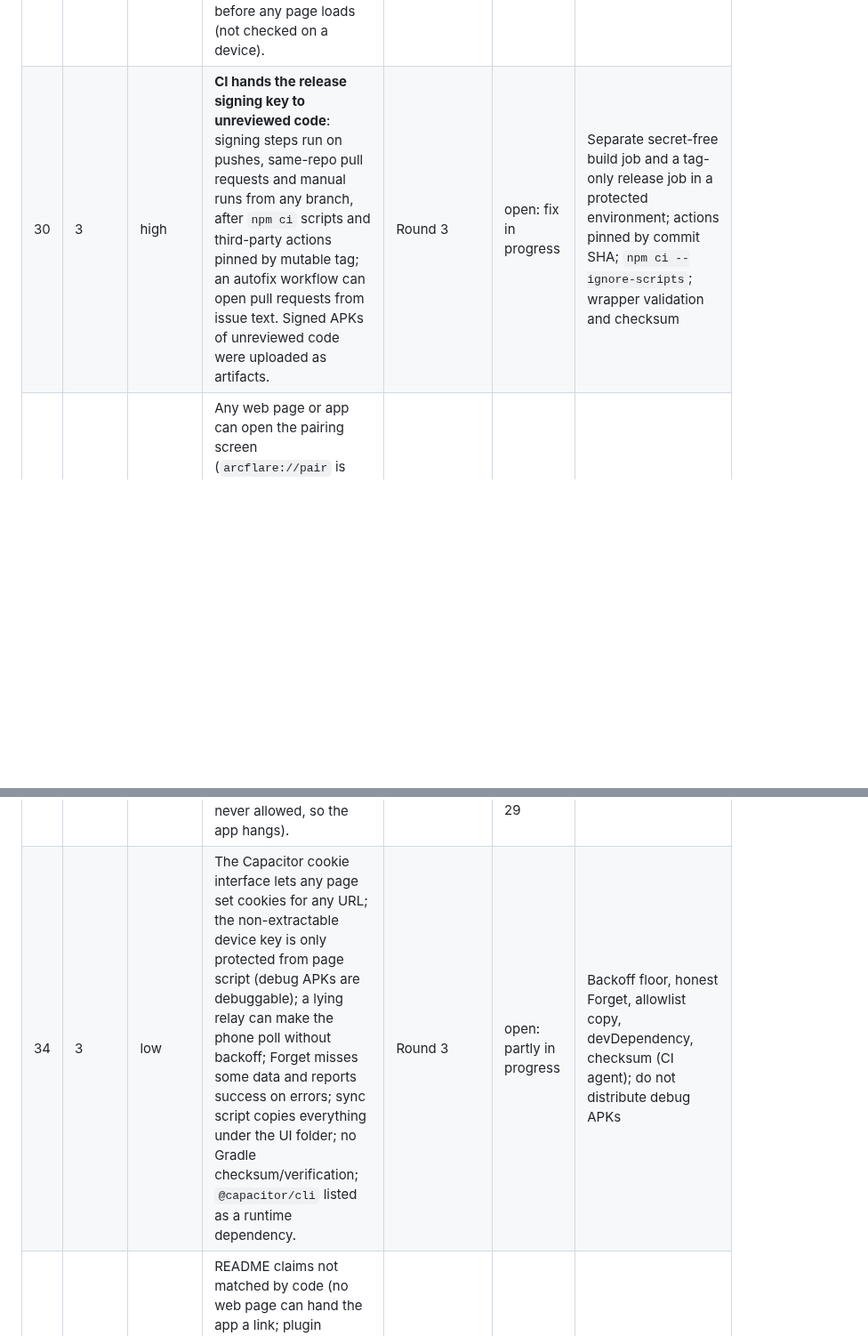
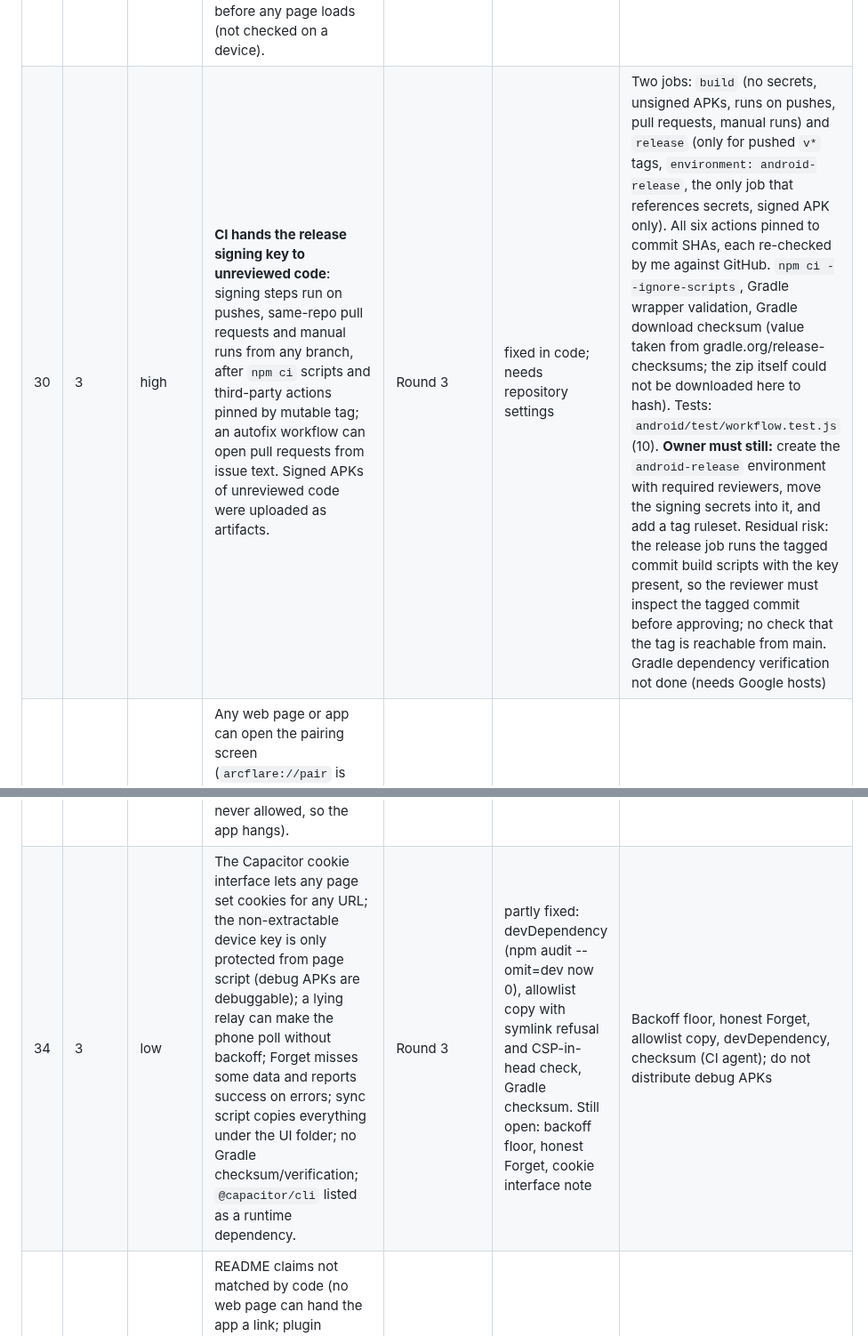
Before and after one commit to Hakeperty/ArcFlare-Code, a Markdown page: SECURITY-LOG.md, 2 parts joined by grey strips. Shown at 89% size. Drawn GitHub-style; blank space fills up the shorter version.

Commit message:
SECURITY-LOG: rows 30 and 34 updated (the previous commit message said so; the edit had failed)
Co-Authored-By: Claude Sonnet 5.5 <noreply@anthropic.com>
Claude-Session: https://claude.ai/code/session_01HG3f8FAfgEp26g5ey7rxa1

```diff
--- a/SECURITY-LOG.md
+++ b/SECURITY-LOG.md
@@ -64,11 +64,11 @@ Severity: critical / high / medium / low. Status: open / fixed / accepted.
 | 27 | 2 | info | Accepted and documented as residual risk: handshake rate limit is shared across devices; timing differences on known vs unknown ids (ids are visible to the relay anyway); revoking a device does not interrupt a handler already running. | Round 2 | accepted | Sentence added to TUNNEL.md section 14 |
 | 28 | 2 | medium | Integration gap: the hub now refuses relay replies over 3 MB, but the website relay could answer a poll with up to 256 frames of 44 KB (about 11 MB), so a busy session could stall. | Found while checking the fixer's caveat | fixed | The relay cuts each poll reply to a prefix under 2.5 MB (at least one frame) and the cursor delivers the rest. Relay check: "every hub poll reply stays under 3 MB … paged by cursor" and "paging … loses and repeats no frame" (143/143 memory, 149/149 Redis) |
 | 29 | 3 | high | **Home-network path has no identity proof and no encryption.** The app probes `http://LAN/api/status`, accepts any host that answers `{setup: boolean}`, then loads that page in the WebView where the password is typed. A device that holds that address (common on café or hotel Wi-Fi with the same subnet) gets the password; on-path attackers see everything. Source reading also says the native probe sends the WebView's session cookie for that address to whoever answers, before any page loads (not checked on a device). | Round 3 independent review (script `lan-squatter.js`: probe returns ok for a fake) | open: fix in progress | Chosen fix: the app no longer loads the hub page on the home network. The same pinned, encrypted tunnel runs over the LAN against a mailbox hosted by the hub itself (works offline, pairing included). Until it lands and is re-reviewed, home mode must not ship |
-| 30 | 3 | high | **CI hands the release signing key to unreviewed code**: signing steps run on pushes, same-repo pull requests and manual runs from any branch, after `npm ci` scripts and third-party actions pinned by mutable tag; an autofix workflow can open pull requests from issue text. Signed APKs of unreviewed code were uploaded as artifacts. | Round 3 | open: fix in progress | Separate secret-free build job and a tag-only release job in a protected environment; actions pinned by commit SHA; `npm ci --ignore-scripts`; wrapper validation and checksum |
+| 30 | 3 | high | **CI hands the release signing key to unreviewed code**: signing steps run on pushes, same-repo pull requests and manual runs from any branch, after `npm ci` scripts and third-party actions pinned by mutable tag; an autofix workflow can open pull requests from issue text. Signed APKs of unreviewed code were uploaded as artifacts. | Round 3 | fixed in code; needs repository settings | Two jobs: `build` (no secrets, unsigned APKs, runs on pushes, pull requests, manual runs) and `release` (only for pushed `v*` tags, `environment: android-release`, the only job that references secrets, signed APK only). All six actions pinned to commit SHAs, each re-checked by me against GitHub. `npm ci --ignore-scripts`, Gradle wrapper validation, Gradle download checksum (value taken from gradle.org/release-checksums; the zip itself could not be downloaded here to hash). Tests: `android/test/workflow.test.js` (10). **Owner must still:** create the `android-release` environment with required reviewers, move the signing secrets into it, and add a tag ruleset. Residual risk: the release job runs the tagged commit build scripts with the key present, so the reviewer must inspect the tagged commit before approving; no check that the tag is reachable from main. Gradle dependency verification not done (needs Google hosts) |
 | 31 | 3 | medium | Any web page or app can open the pairing screen (`arcflare://pair` is BROWSABLE); one tap replaces an existing pairing before the code is confirmed on the computer, and cancelling then wipes the old pairing; a second link arriving while the confirm screen is up swaps its contents; stale links reappear later. Phishing route: attacker\'s own relay and hub. | Round 3 (script `shell-race.js` against the real shell code) | open | "Replace A with B?" step, ignore links while confirming, bind confirmation to its link, save only after "I confirmed it", drop old links |
 | 32 | 3 | medium | On a WebView without message-listener support, Capacitor exposes its native bridge to every page. | Round 3 (Capacitor source) | open | Minimum WebView version 133 or gate start on X25519 support |
 | 33 | 3 | low | Navigation lock gaps (POST and history navigations bypass it; `setLan` does not require a private address; ports 80/443 accepted but never allowed, so the app hangs). | Round 3 | open: mostly goes away with row 29 | Re-check after the home path moves to the tunnel |
-| 34 | 3 | low | The Capacitor cookie interface lets any page set cookies for any URL; the non-extractable device key is only protected from page script (debug APKs are debuggable); a lying relay can make the phone poll without backoff; Forget misses some data and reports success on errors; sync script copies everything under the UI folder; no Gradle checksum/verification; `@capacitor/cli` listed as a runtime dependency. | Round 3 | open: partly in progress | Backoff floor, honest Forget, allowlist copy, devDependency, checksum (CI agent); do not distribute debug APKs |
+| 34 | 3 | low | The Capacitor cookie interface lets any page set cookies for any URL; the non-extractable device key is only protected from page script (debug APKs are debuggable); a lying relay can make the phone poll without backoff; Forget misses some data and reports success on errors; sync script copies everything under the UI folder; no Gradle checksum/verification; `@capacitor/cli` listed as a runtime dependency. | Round 3 | partly fixed: devDependency (npm audit --omit=dev now 0), allowlist copy with symlink refusal and CSP-in-head check, Gradle checksum. Still open: backoff floor, honest Forget, cookie interface note | Backoff floor, honest Forget, allowlist copy, devDependency, checksum (CI agent); do not distribute debug APKs |
 | 35 | 3 | info | README claims not matched by code (no web page can hand the app a link; plugin refuses non-private URLs; refuses every top-level navigation; use `--cert/--key` for LAN (it does not work: no certificate pinning); secrets only to needed steps). Native "tests" are greps that cannot catch an inverted condition. FLAG_SECURE misses dialogs, keyboard and autofill. | Round 3 | open | Correct the README; add real behaviour checks where possible |
 
 ## Round 1 status (honest)
```
